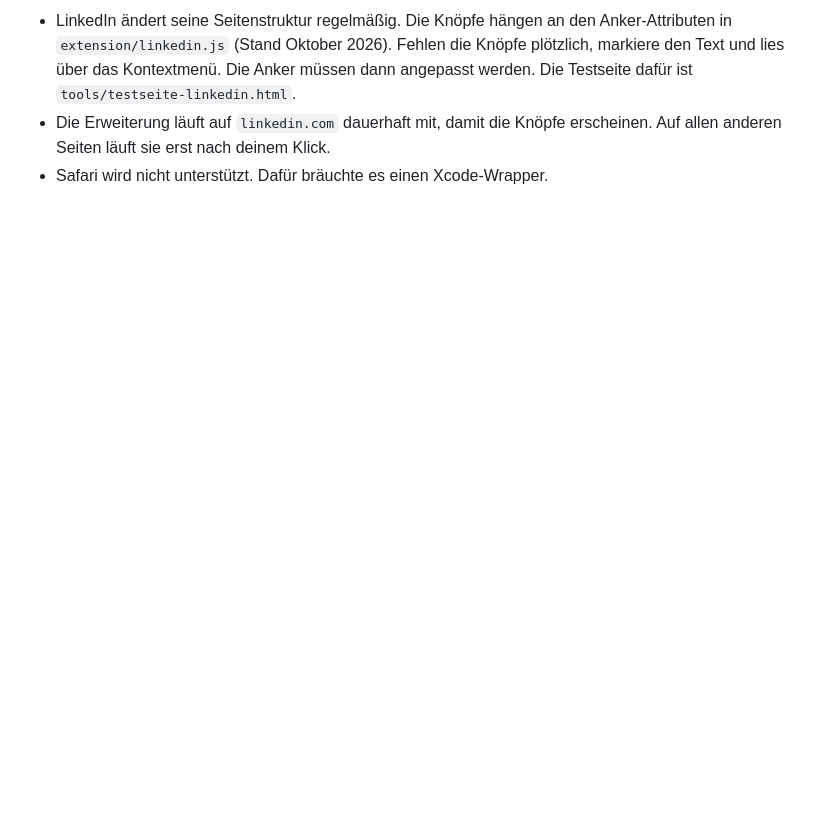
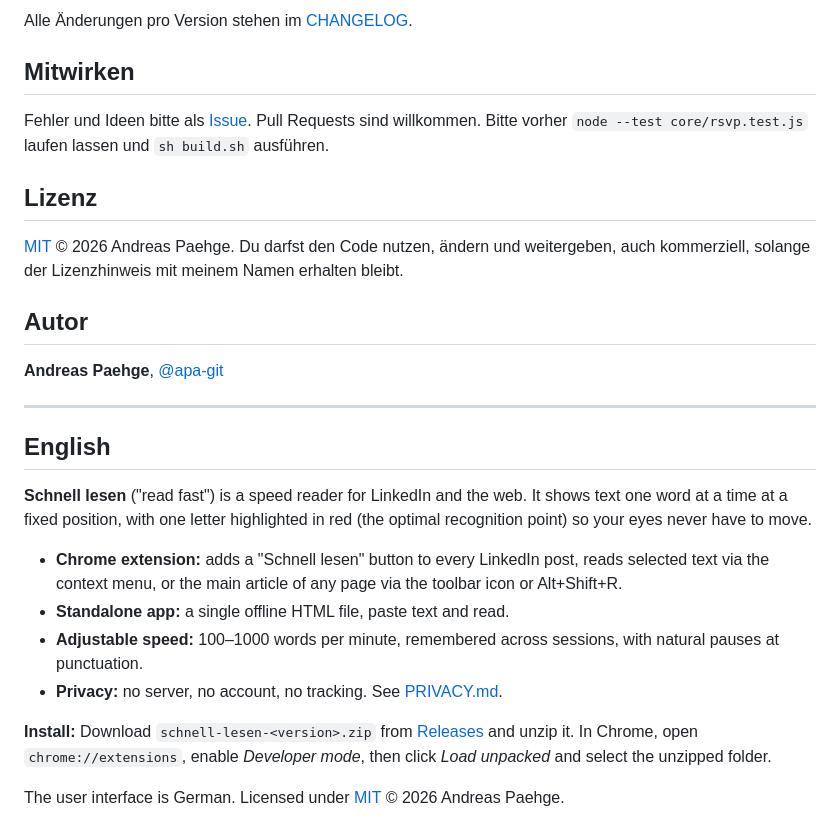
Before and after one commit to apa-git/schneller-lesen, a Markdown page: README.md, the part around one of its changes. GitHub-like rendering; blank space fills up the shorter version.

```diff
--- a/README.md
+++ b/README.md
@@ -77,4 +96,29 @@ build.sh         verteilt core/ an app/ und extension/
 
-- LinkedIn ändert seine Seitenstruktur regelmäßig. Die Knöpfe hängen an den Anker-Attributen in `extension/linkedin.js` (Stand Oktober 2026). Fehlen die Knöpfe plötzlich, markiere den Text und lies über das Kontextmenü. Die Anker müssen dann angepasst werden. Die Testseite dafür ist `tools/testseite-linkedin.html`.
-- Die Erweiterung läuft auf `linkedin.com` dauerhaft mit, damit die Knöpfe erscheinen. Auf allen anderen Seiten läuft sie erst nach deinem Klick.
-- Safari wird nicht unterstützt. Dafür bräuchte es einen Xcode-Wrapper.
+Alle Änderungen pro Version stehen im [CHANGELOG](CHANGELOG.md).
+
+## Mitwirken
+
+Fehler und Ideen bitte als [Issue](https://github.com/apa-git/schneller-lesen/issues). Pull Requests sind willkommen. Bitte vorher `node --test core/rsvp.test.js` laufen lassen und `sh build.sh` ausführen.
+
+## Lizenz
+
+[MIT](LICENSE) © 2026 Andreas Paehge. Du darfst den Code nutzen, ändern und weitergeben, auch kommerziell, solange der Lizenzhinweis mit meinem Namen erhalten bleibt.
+
+## Autor
+
+**Andreas Paehge**, [@apa-git](https://github.com/apa-git)
+
+---
+
+## English
+
+**Schnell lesen** ("read fast") is a speed reader for LinkedIn and the web. It shows text one word at a time at a fixed position, with one letter highlighted in red (the optimal recognition point) so your eyes never have to move.
+
+- **Chrome extension:** adds a "Schnell lesen" button to every LinkedIn post, reads selected text via the context menu, or the main article of any page via the toolbar icon or Alt+Shift+R.
+- **Standalone app:** a single offline HTML file, paste text and read.
+- **Adjustable speed:** 100–1000 words per minute, remembered across sessions, with natural pauses at punctuation.
+- **Privacy:** no server, no account, no tracking. See [PRIVACY.md](PRIVACY.md).
+
+**Install:** Download `schnell-lesen-<version>.zip` from [Releases](https://github.com/apa-git/schneller-lesen/releases/latest) and unzip it. In Chrome, open `chrome://extensions`, enable *Developer mode*, then click *Load unpacked* and select the unzipped folder.
+
+The user interface is German. Licensed under [MIT](LICENSE) © 2026 Andreas Paehge.
```
Also changed, not shown: other parts of README.md (+58 -39 lines), CHANGELOG.md (added, +34 -0 lines), PRIVACY.md (added, +30 -0 lines), docs/screenshot.png (added), 4 other files.
